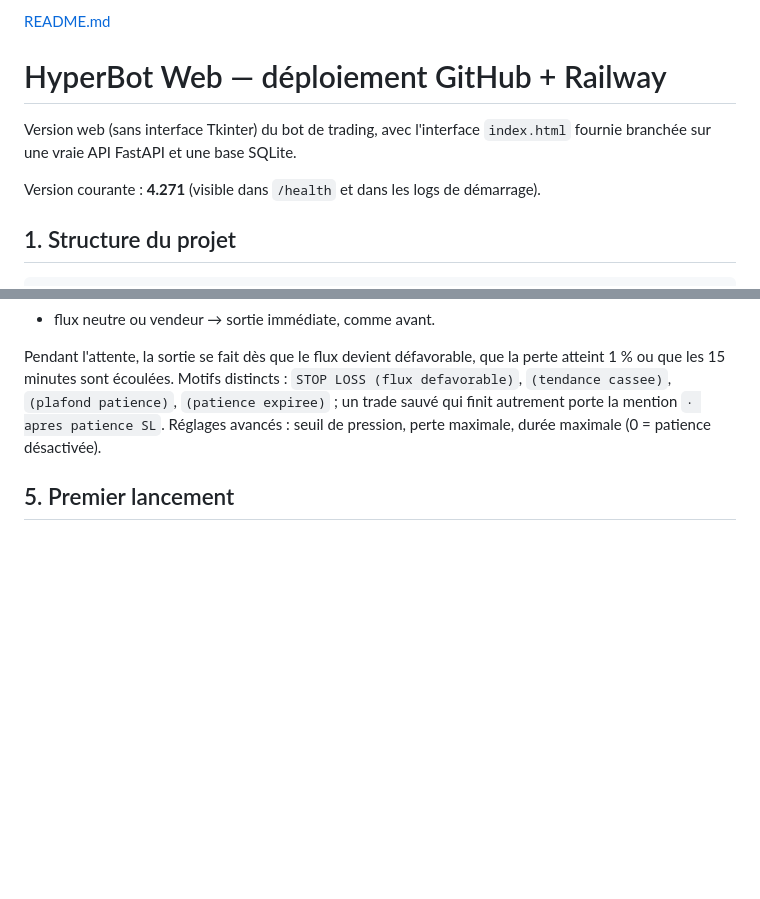
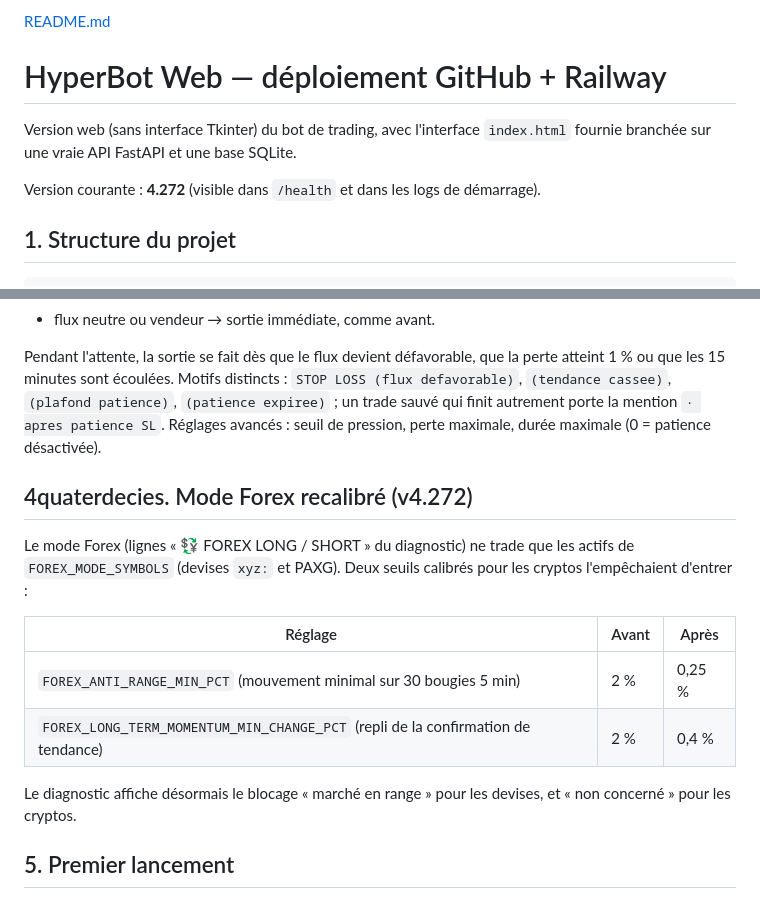
Before and after one commit to Alex0136a/Hyperbot-web, a Markdown page: README.md, 2 parts joined by grey strips. Drawn GitHub-style; blank space fills up the shorter version.

Commit message:
Update README for version 4.272 and Forex mode changes
Updated the current version to 4.272 and added details about the recalibrated Forex mode.

```diff
--- a/README.md
+++ b/README.md
@@ -4,7 +4,7 @@
 Version web (sans interface Tkinter) du bot de trading, avec l'interface
 `index.html` fournie branchée sur une vraie API FastAPI et une base SQLite.
 
-Version courante : **4.271** (visible dans `/health` et dans les logs de démarrage).
+Version courante : **4.272** (visible dans `/health` et dans les logs de démarrage).
 
 ## 1. Structure du projet
 
@@ -277,6 +277,20 @@ un trade sauvé qui finit autrement porte la mention `· apres patience SL`.
 Réglages avancés : seuil de pression, perte maximale, durée maximale
 (0 = patience désactivée).
 
+## 4quaterdecies. Mode Forex recalibré (v4.272)
+
+Le mode Forex (lignes « 💱 FOREX LONG / SHORT » du diagnostic) ne trade que
+les actifs de `FOREX_MODE_SYMBOLS` (devises `xyz:` et PAXG). Deux seuils
+calibrés pour les cryptos l'empêchaient d'entrer :
+
+| Réglage | Avant | Après |
+|---|---|---|
+| `FOREX_ANTI_RANGE_MIN_PCT` (mouvement minimal sur 30 bougies 5 min) | 2 % | 0,25 % |
+| `FOREX_LONG_TERM_MOMENTUM_MIN_CHANGE_PCT` (repli de la confirmation de tendance) | 2 % | 0,4 % |
+
+Le diagnostic affiche désormais le blocage « marché en range » pour les
+devises, et « non concerné » pour les cryptos.
+
 ## 5. Premier lancement
 
 Va sur l'URL Railway, clique "Créer un compte" et crée **ton unique compte**.
```
Also changed, not shown: other parts of README.md (+1 -1 lines).
